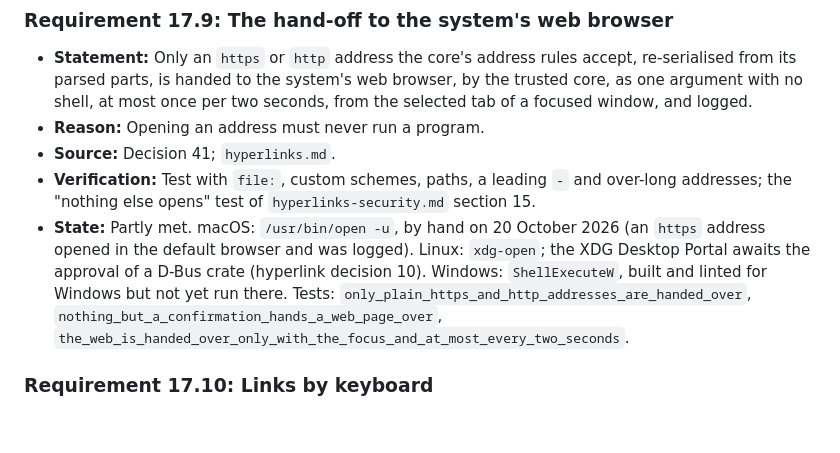
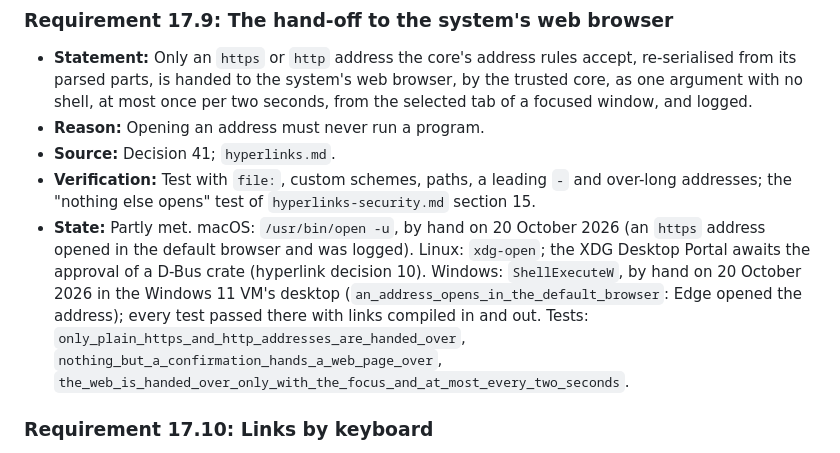
Before and after one commit to neoteletext/neoteletext-browser, a Markdown page: docs/requirements.md, the part around the change. Drawn GitHub-style; blank space fills up the shorter version.

Commit message:
Record the Windows hand-off as seen working
In the Windows 11 VM's desktop the opener's by-hand test opened an
address in Edge, and every test passed with hyperlinks compiled in and
compiled out.

```diff
--- a/docs/requirements.md
+++ b/docs/requirements.md
@@ -1025,7 +1025,7 @@ Adopted on 20 October 2026 (decision 41) from [`hyperlinks.md`](hyperlinks.md),
 - **Reason:** Opening an address must never run a program.
 - **Source:** Decision 41; `hyperlinks.md`.
 - **Verification:** Test with `file:`, custom schemes, paths, a leading `-` and over-long addresses; the "nothing else opens" test of `hyperlinks-security.md` section 15.
-- **State:** Partly met. macOS: `/usr/bin/open -u`, by hand on 20 October 2026 (an `https` address opened in the default browser and was logged). Linux: `xdg-open`; the XDG Desktop Portal awaits the approval of a D-Bus crate (hyperlink decision 10). Windows: `ShellExecuteW`, built and linted for Windows but not yet run there. Tests: `only_plain_https_and_http_addresses_are_handed_over`, `nothing_but_a_confirmation_hands_a_web_page_over`, `the_web_is_handed_over_only_with_the_focus_and_at_most_every_two_seconds`.
+- **State:** Partly met. macOS: `/usr/bin/open -u`, by hand on 20 October 2026 (an `https` address opened in the default browser and was logged). Linux: `xdg-open`; the XDG Desktop Portal awaits the approval of a D-Bus crate (hyperlink decision 10). Windows: `ShellExecuteW`, by hand on 20 October 2026 in the Windows 11 VM's desktop (`an_address_opens_in_the_default_browser`: Edge opened the address); every test passed there with links compiled in and out. Tests: `only_plain_https_and_http_addresses_are_handed_over`, `nothing_but_a_confirmation_hands_a_web_page_over`, `the_web_is_handed_over_only_with_the_focus_and_at_most_every_two_seconds`.
 
 ### Requirement 17.10: Links by keyboard
 - **Statement:** Links can be reached and followed with the keyboard, and are in the accessibility tree.
```
Also changed, not shown: docs/hyperlinks.md (+1 -1 lines).
